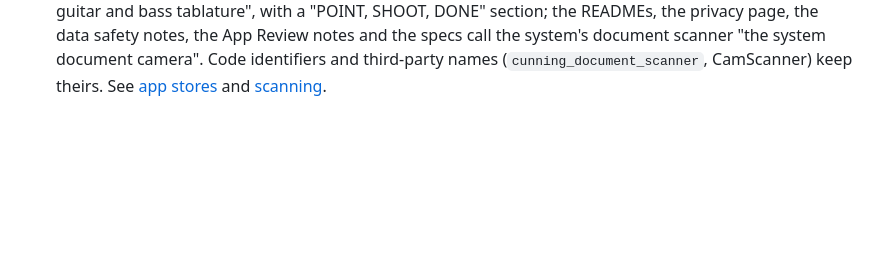
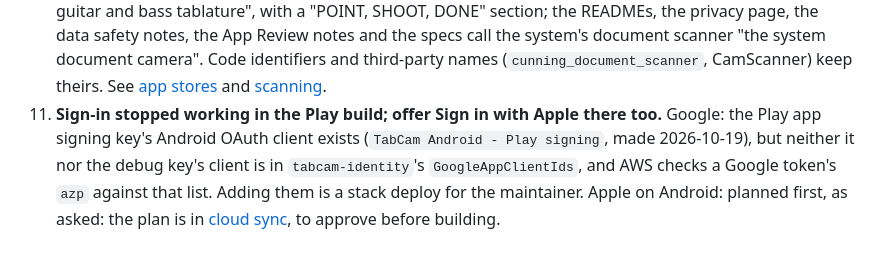
Before and after one commit to prodbytes/tabcam, a Markdown page: specs/requests.md, the part around the change. Drawn GitHub-style; blank space fills up the shorter version.

```diff
--- a/specs/requests.md
+++ b/specs/requests.md
@@ -1569,3 +1569,12 @@ spec.
    camera". Code identifiers and third-party names (`cunning_document_scanner`,
    CamScanner) keep theirs. See [app stores](app-stores.md) and
    [scanning](scanning.md).
+9. **Sign-in stopped working in the Play build; offer Sign in with Apple
+   there too.** Google: the Play app signing key's Android OAuth client
+   exists (`TabCam Android - Play signing`, made 2026-10-19), but neither
+   it nor the debug key's client is in `tabcam-identity`'s
+   `GoogleAppClientIds`, and AWS checks a Google token's `azp` against
+   that list. Adding them is a stack deploy for the maintainer. Apple on
+   Android: planned first, as asked: the plan is in
+   [cloud sync](cloud-sync.md#sign-in-with-apple-on-android-planned-not-built),
+   to approve before building.
```
Also changed, not shown: specs/cloud-sync.md (+58 -1 lines).
